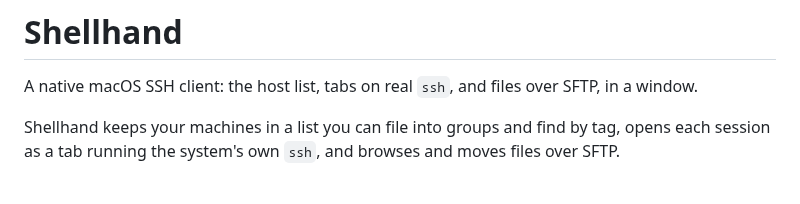
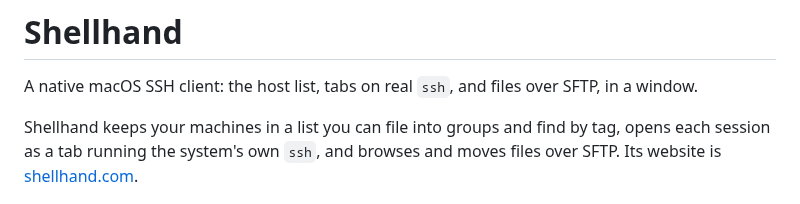
Before and after one commit to cuonggt/shellhand, a Markdown page: README.md, the part around the change. Rendered like a GitHub page.

Commit message:
Link shellhand.com from the README

```diff
--- a/README.md
+++ b/README.md
@@ -5,7 +5,8 @@ SFTP, in a window.
 
 Shellhand keeps your machines in a list you can file into groups and find by
 tag, opens each session as a tab running the system's own `ssh`, and browses
-and moves files over SFTP.
+and moves files over SFTP. Its website is
+[shellhand.com](https://shellhand.com).
 
 ![The host list: groups in the sidebar, every host drawn with its system's mark, and the inspector on the host selected — the user, key and jump host it inherits from the groups above it, its palette, and the exact ssh command it will run](docs/screenshot.png)
 
```
